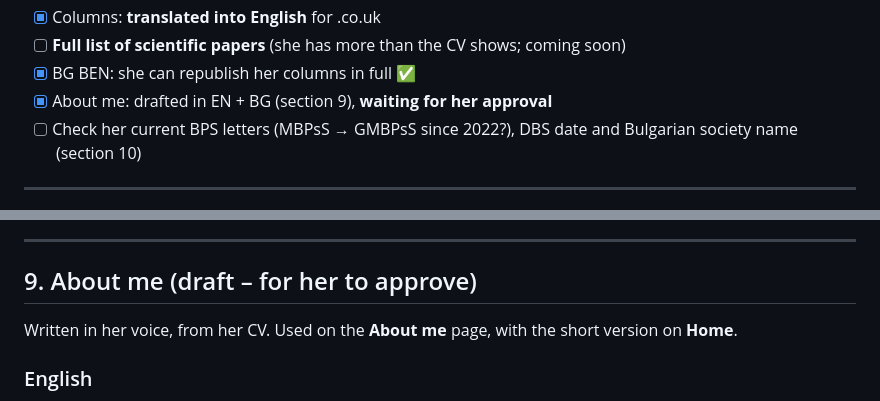
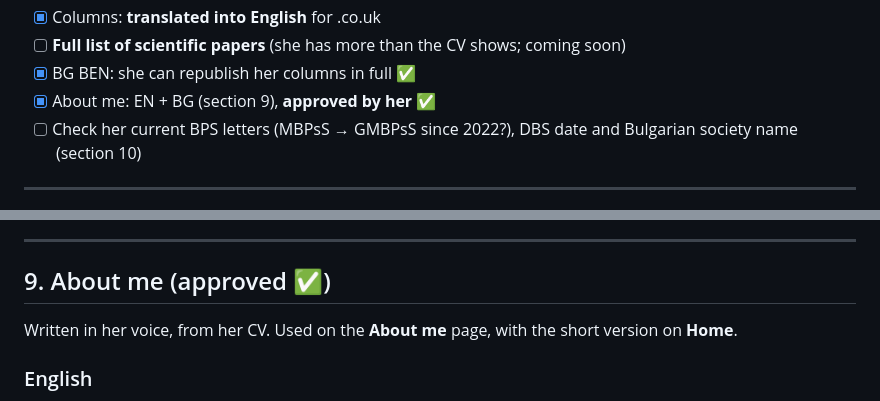
Before and after one commit to yanivasilev/dr-vasileva, a Markdown page: PROJECT-NOTES.md, 2 parts joined by grey strips. GitHub-like rendering.

Commit message:
Notes: About me approved
Co-Authored-By: Claude Opus 5.5 <noreply@anthropic.com>
Claude-Session: https://claude.ai/code/session_011Gk3U46im34PGPX6fQpE1Y

```diff
--- a/PROJECT-NOTES.md
+++ b/PROJECT-NOTES.md
@@ -199,7 +199,7 @@ Use this title everywhere: header, About page, page titles, Facebook.
 - [x] Columns: **translated into English** for .co.uk
 - [ ] **Full list of scientific papers** (she has more than the CV shows; coming soon)
 - [x] BG BEN: she can republish her columns in full ✅
-- [x] About me: drafted in EN + BG (section 9), **waiting for her approval**
+- [x] About me: EN + BG (section 9), **approved by her** ✅
 - [ ] Check her current BPS letters (MBPsS → GMBPsS since 2022?), DBS date and Bulgarian society name (section 10)
 
 ---
@@ -560,7 +560,7 @@ A simple text logo: **Dr Mirena Vasileva** / **д-р Мирена Василев
 
 ---
 
-## 9. About me (draft – for her to approve)
+## 9. About me (approved ✅)
 
 Written in her voice, from her CV. Used on the **About me** page, with the short version on **Home**.
 
```
